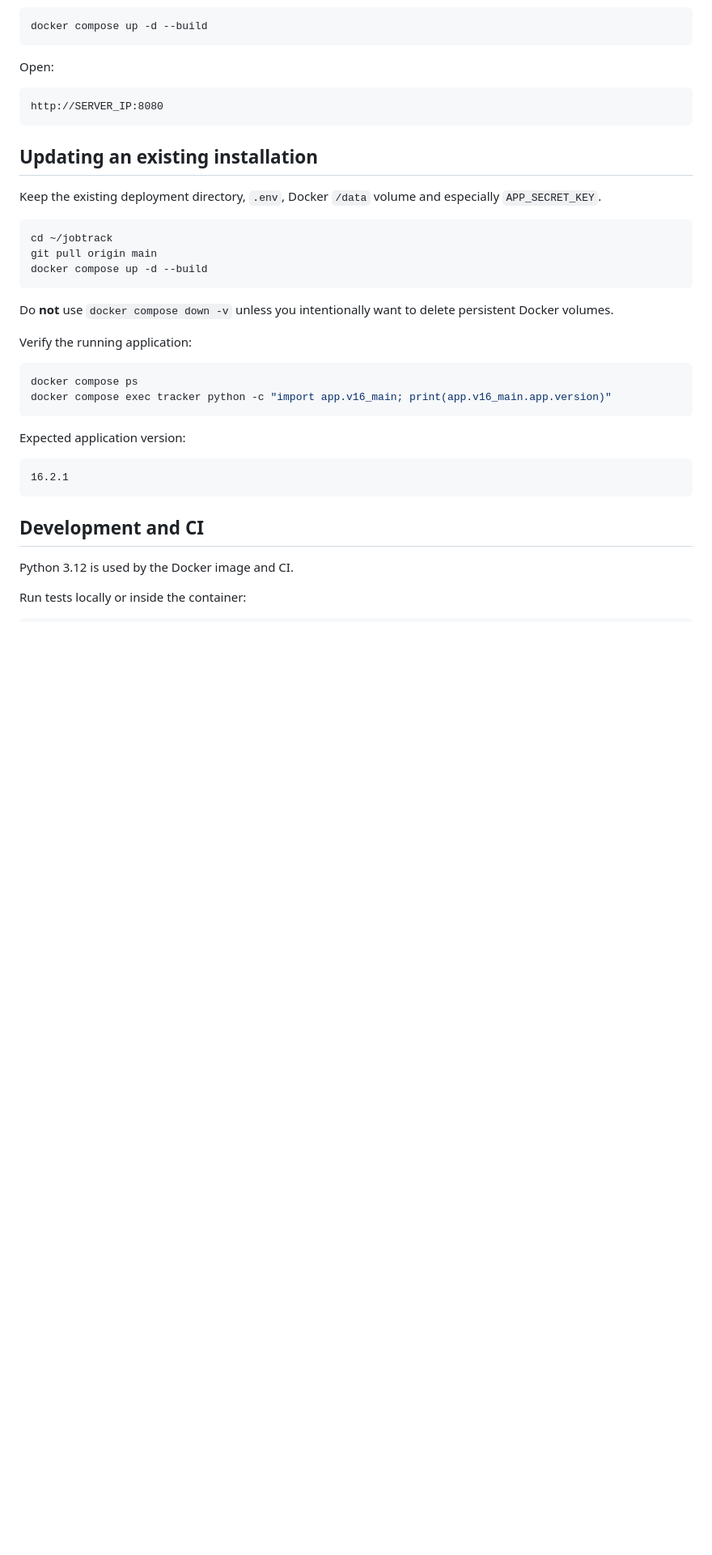
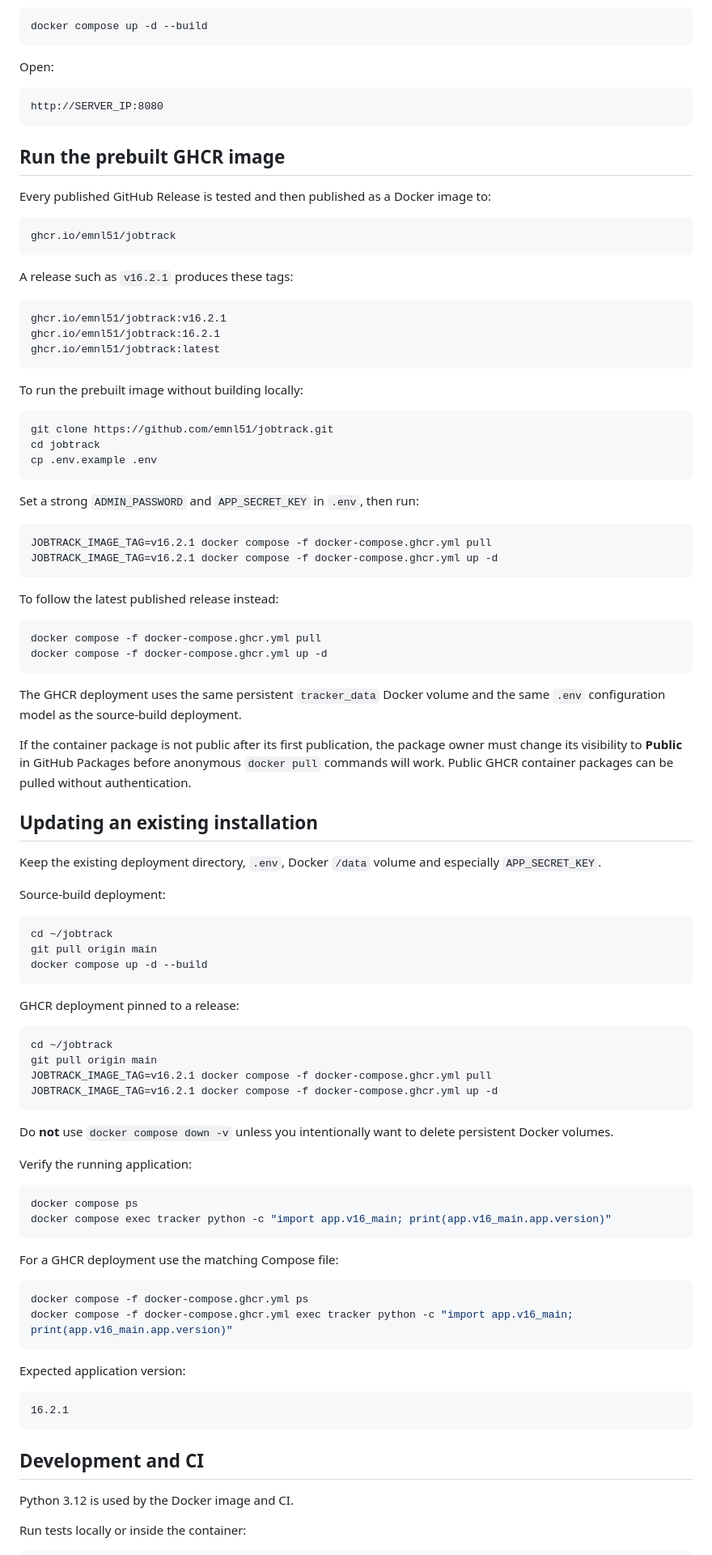
Before and after one commit to emnl51/bert, a Markdown page: README.md, the part around one of its changes. Shown at 81% size. Rendered like a GitHub page; blank space fills up the shorter version.

Commit message:
Document GHCR release deployment

````diff
--- a/README.md
+++ b/README.md
@@ -223,14 +224,67 @@ Open:
 http://SERVER_IP:8080
 ```
 
+## Run the prebuilt GHCR image
+
+Every published GitHub Release is tested and then published as a Docker image to:
+
+```text
+ghcr.io/emnl51/jobtrack
+```
+
+A release such as `v16.2.1` produces these tags:
+
+```text
+ghcr.io/emnl51/jobtrack:v16.2.1
+ghcr.io/emnl51/jobtrack:16.2.1
+ghcr.io/emnl51/jobtrack:latest
+```
+
+To run the prebuilt image without building locally:
+
+```bash
+git clone https://github.com/emnl51/jobtrack.git
+cd jobtrack
+cp .env.example .env
+```
+
+Set a strong `ADMIN_PASSWORD` and `APP_SECRET_KEY` in `.env`, then run:
+
+```bash
+JOBTRACK_IMAGE_TAG=v16.2.1 docker compose -f docker-compose.ghcr.yml pull
+JOBTRACK_IMAGE_TAG=v16.2.1 docker compose -f docker-compose.ghcr.yml up -d
+```
+
+To follow the latest published release instead:
+
+```bash
+docker compose -f docker-compose.ghcr.yml pull
+docker compose -f docker-compose.ghcr.yml up -d
+```
+
+The GHCR deployment uses the same persistent `tracker_data` Docker volume and the same `.env` configuration model as the source-build deployment.
+
+If the container package is not public after its first publication, the package owner must change its visibility to **Public** in GitHub Packages before anonymous `docker pull` commands will work. Public GHCR container packages can be pulled without authentication.
+
 ## Updating an existing installation
 
 Keep the existing deployment directory, `.env`, Docker `/data` volume and especially `APP_SECRET_KEY`.
+
+Source-build deployment:
 
 ```bash
 cd ~/jobtrack
 git pull origin main
 docker compose up -d --build
+```
+
+GHCR deployment pinned to a release:
+
+```bash
+cd ~/jobtrack
+git pull origin main
+JOBTRACK_IMAGE_TAG=v16.2.1 docker compose -f docker-compose.ghcr.yml pull
+JOBTRACK_IMAGE_TAG=v16.2.1 docker compose -f docker-compose.ghcr.yml up -d
 ```
 
 Do **not** use `docker compose down -v` unless you intentionally want to delete persistent Docker volumes.
@@ -240,6 +294,13 @@ Verify the running application:
 ```bash
 docker compose ps
 docker compose exec tracker python -c "import app.v16_main; print(app.v16_main.app.version)"
+```
+
+For a GHCR deployment use the matching Compose file:
+
+```bash
+docker compose -f docker-compose.ghcr.yml ps
+docker compose -f docker-compose.ghcr.yml exec tracker python -c "import app.v16_main; print(app.v16_main.app.version)"
 ```
 
 Expected application version:
````
Also changed, not shown: other parts of README.md (+5 -2 lines).
